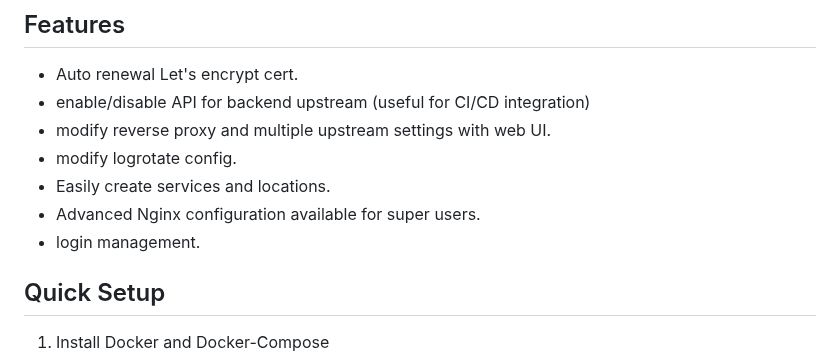
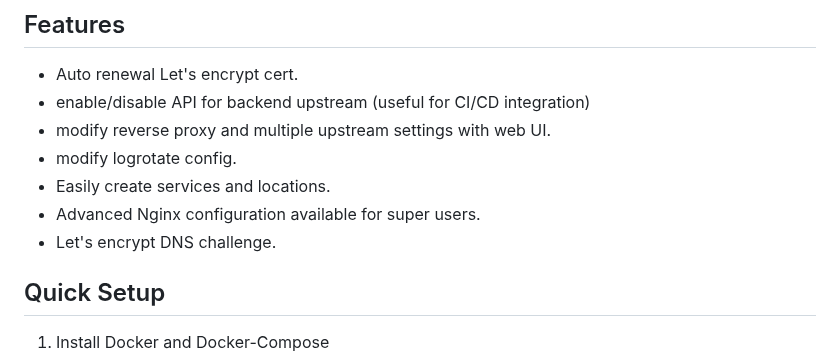
Before and after one commit to lancard/nginx-webui, a Markdown page: README.md, the part around the change. GitHub-like rendering.

```diff
--- a/README.md
+++ b/README.md
@@ -37,7 +37,7 @@ main goal is management for 'upstream' / 'server' / certificates nginx configura
 - modify logrotate config.
 - Easily create services and locations.
 - Advanced Nginx configuration available for super users.
-- login management.
+- Let's encrypt DNS challenge.
 
 ## Quick Setup
 
```
